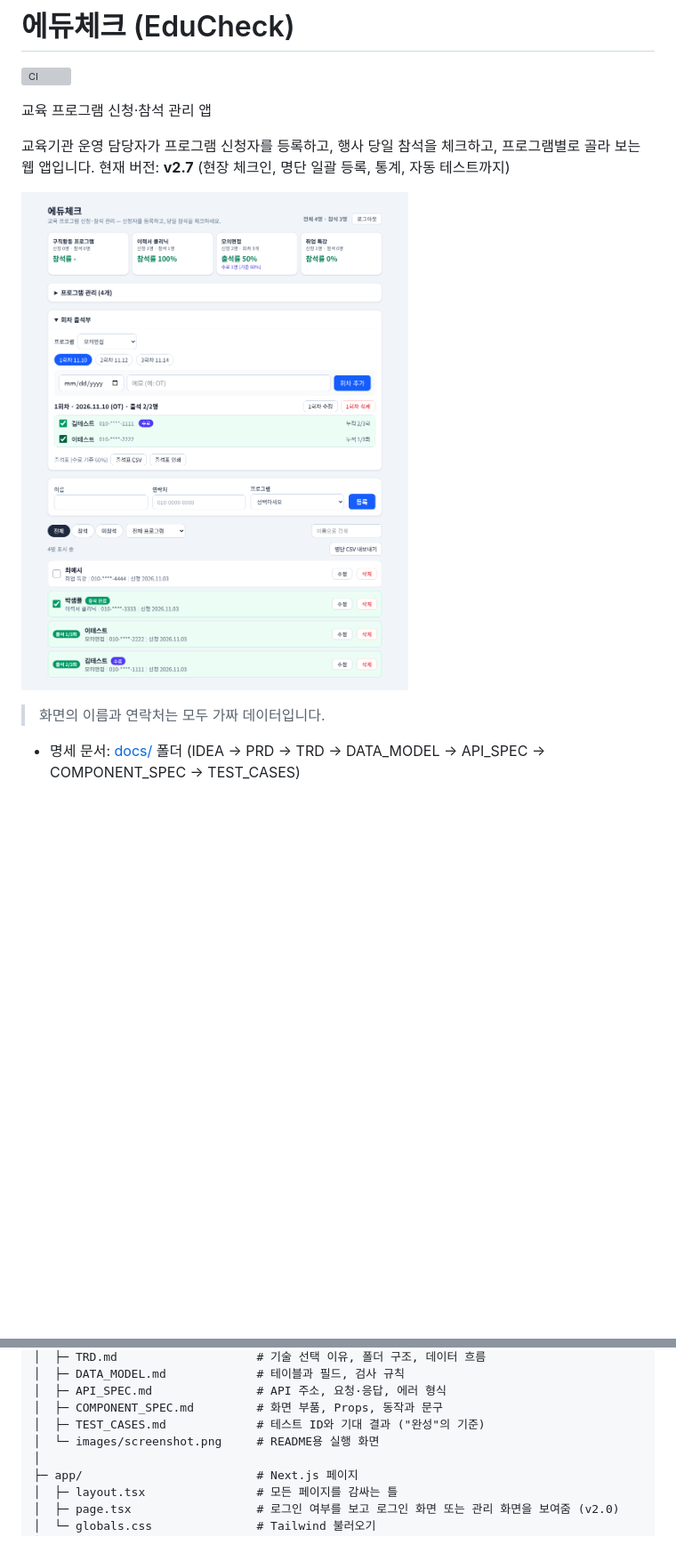
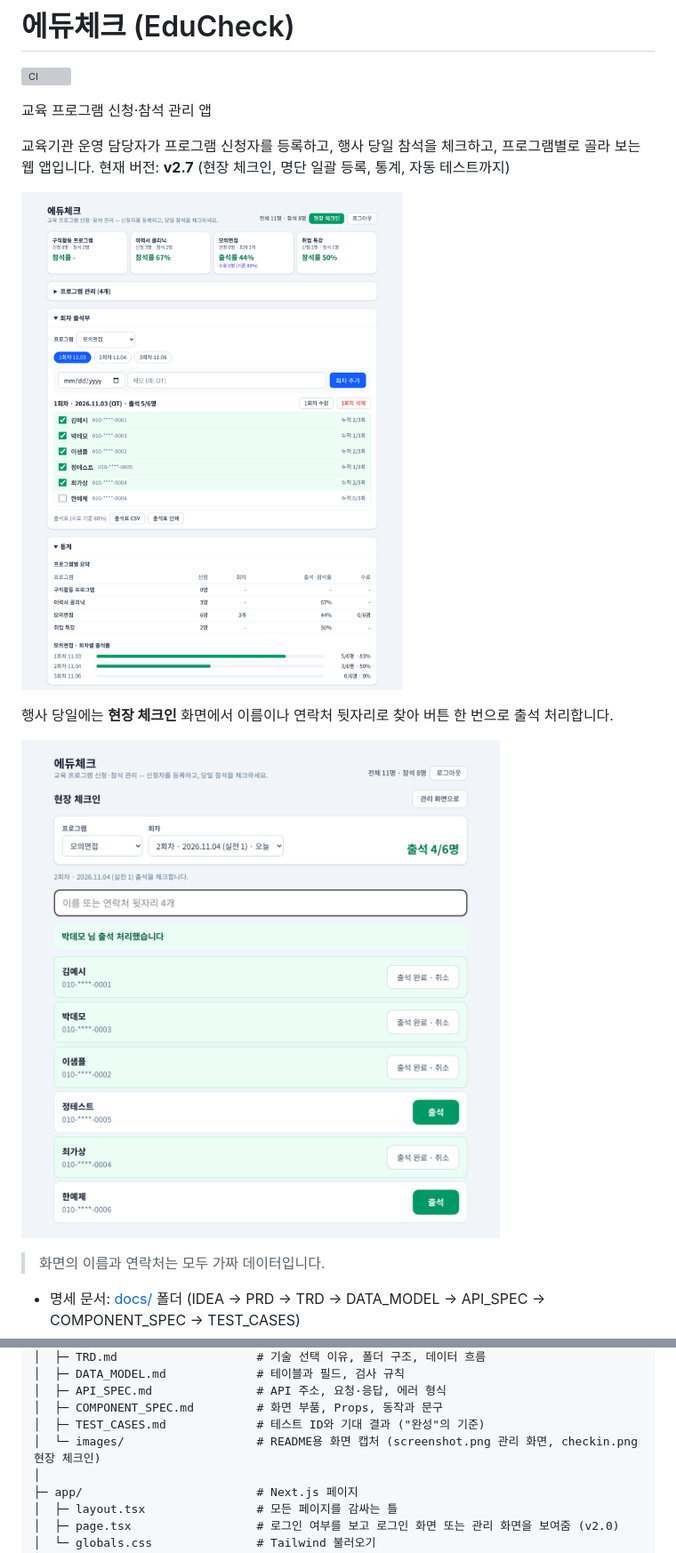
Before and after one commit to rlatjgus7620/personal_project, a Markdown page: README.md, 2 parts joined by grey strips. Shown at 89% size. GitHub-like rendering; pictures changed too: docs/images/checkin.png (added), docs/images/screenshot.png; blank space fills up the shorter version; grey boxes are pictures that could not be loaded.

Commit message:
docs: v2.7 화면 캡처 갱신, CI 도구 버전 올리기

```diff
--- a/README.md
+++ b/README.md
@@ -7,7 +7,11 @@
 교육기관 운영 담당자가 프로그램 신청자를 등록하고, 행사 당일 참석을 체크하고, 프로그램별로 골라 보는 웹 앱입니다.
 현재 버전: **v2.7** (현장 체크인, 명단 일괄 등록, 통계, 자동 테스트까지)
 
-![실행 화면](docs/images/screenshot.png)
+![관리 화면: 프로그램별 요약, 회차 출석부, 통계](docs/images/screenshot.png)
+
+행사 당일에는 **현장 체크인** 화면에서 이름이나 연락처 뒷자리로 찾아 버튼 한 번으로 출석 처리합니다.
+
+![현장 체크인 화면](docs/images/checkin.png)
 
 > 화면의 이름과 연락처는 모두 가짜 데이터입니다.
 
@@ -62,7 +66,7 @@ personal_project/
 │  ├─ API_SPEC.md               # API 주소, 요청·응답, 에러 형식
 │  ├─ COMPONENT_SPEC.md         # 화면 부품, Props, 동작과 문구
 │  ├─ TEST_CASES.md             # 테스트 ID와 기대 결과 ("완성"의 기준)
-│  └─ images/screenshot.png     # README용 실행 화면
+│  └─ images/                   # README용 화면 캡처 (screenshot.png 관리 화면, checkin.png 현장 체크인)
 │
 ├─ app/                         # Next.js 페이지
 │  ├─ layout.tsx                # 모든 페이지를 감싸는 틀
```
Also changed, not shown: 1 other file.
